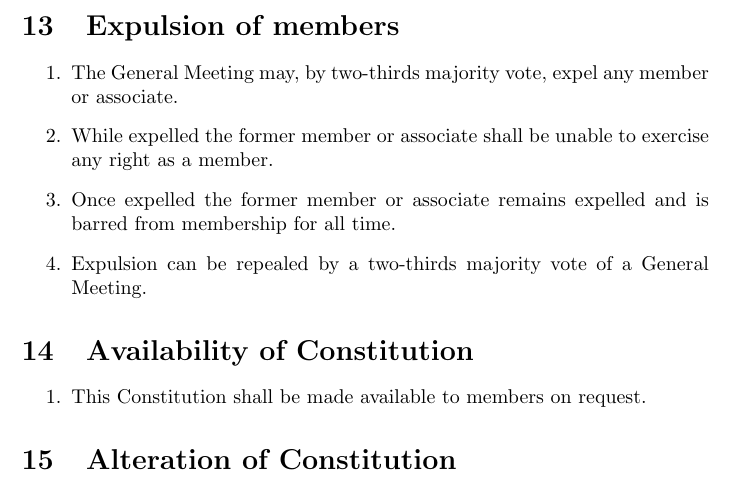
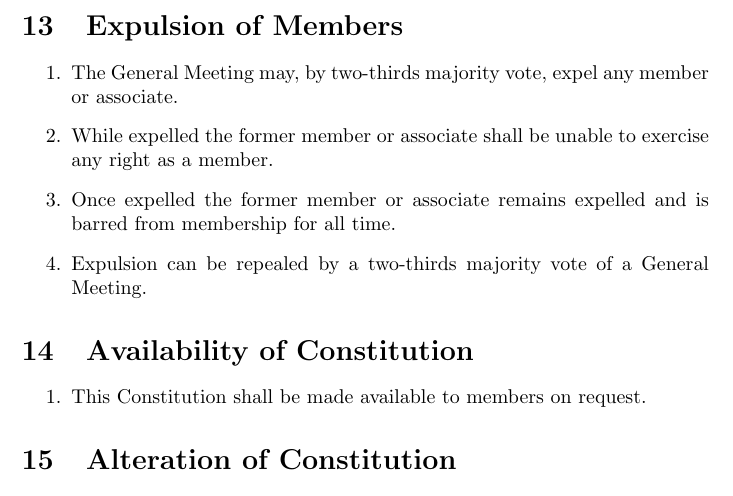
Before and after one commit to uwapcs/constitution, a LaTeX document (uwapcs_constitution.tex): part of page 8 of 9, cut so that both start at the same text. Compiled offline with pdfLaTeX.

Commit message:
Corrected capitalization of Expulsion of Members

```diff
--- a/uwapcs_constitution.tex
+++ b/uwapcs_constitution.tex
@@ -235,7 +235,7 @@
 \end{enumerate}
 
 
-\section{Expulsion of members\label{sec:expulsion}}
+\section{Expulsion of Members\label{sec:expulsion}}
 \begin{enumerate}
     \item The General Meeting may, by two-thirds majority vote, expel any member or associate.
     \item While expelled the former member or associate shall be unable to exercise any right as a member.
```
